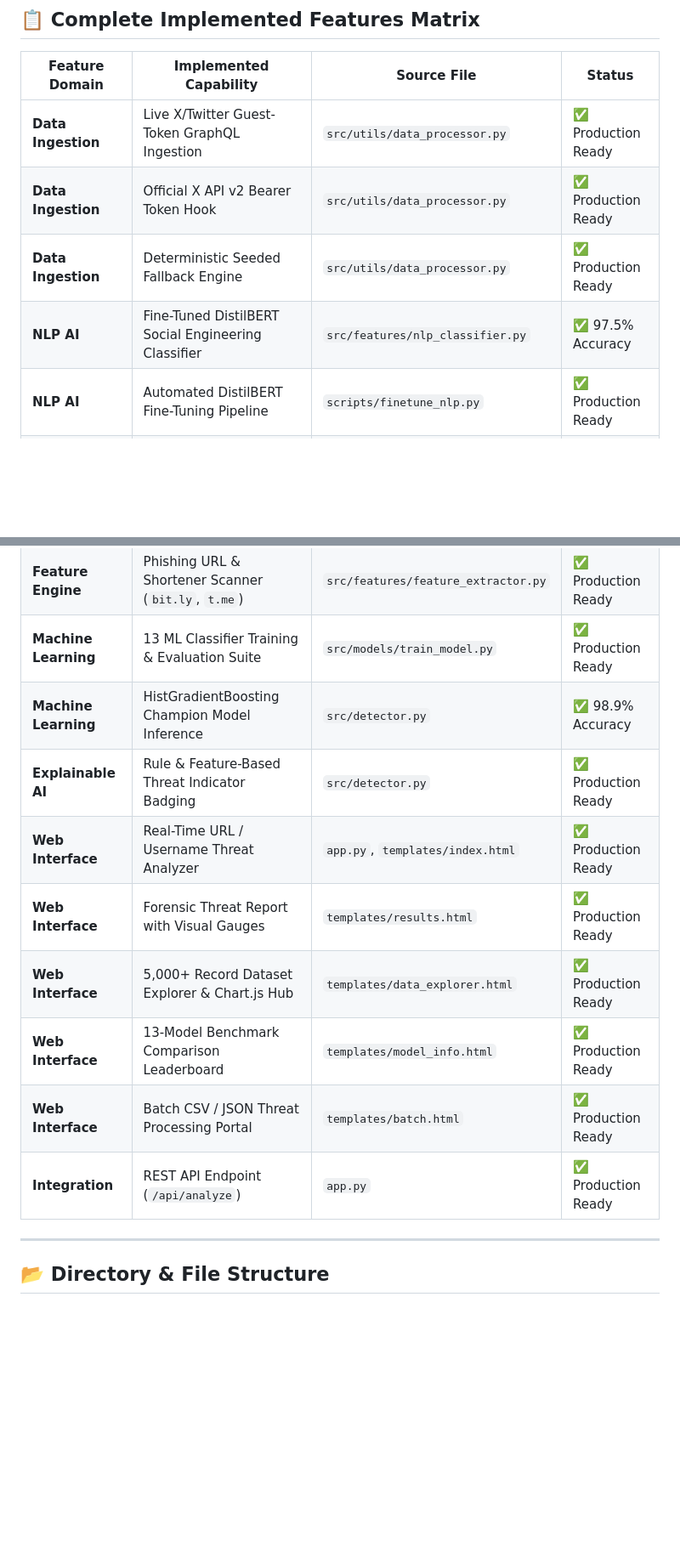
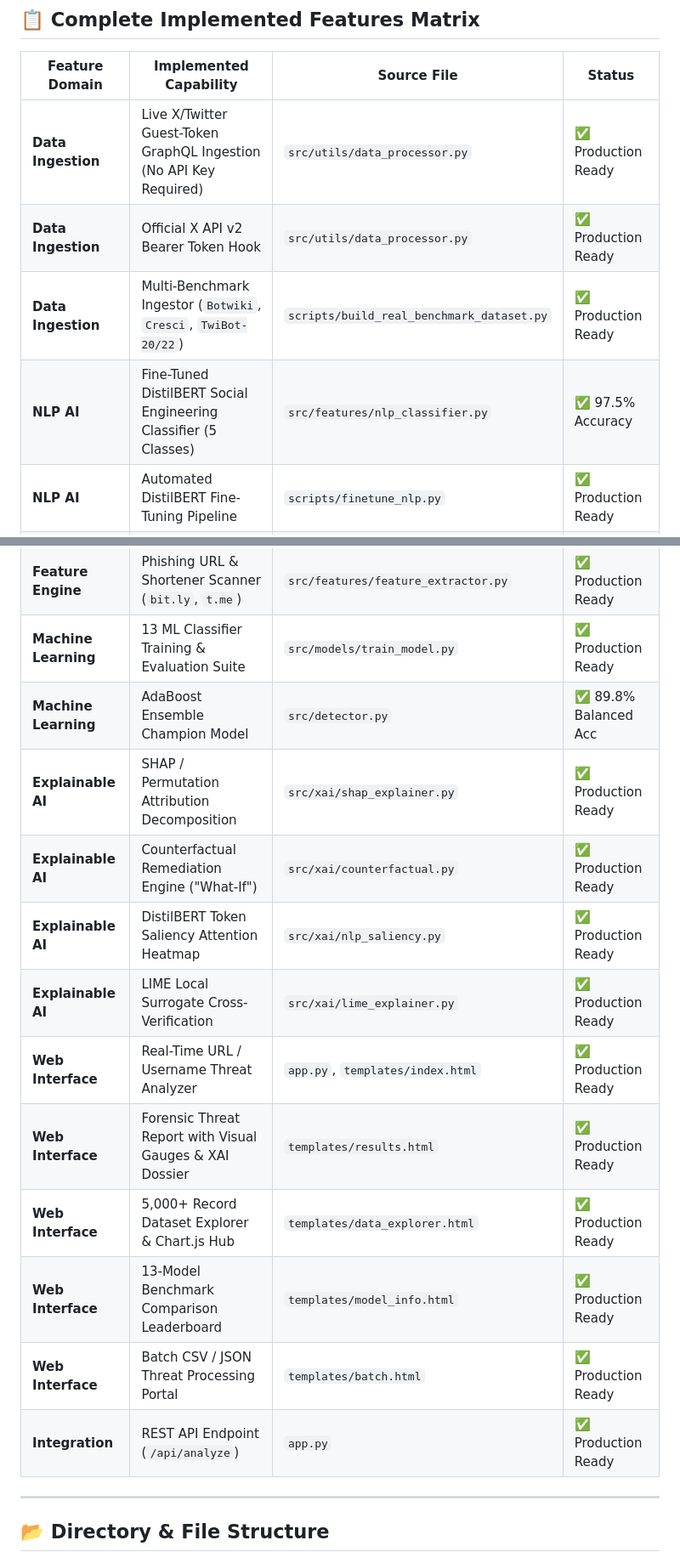
Before and after one commit to Abhrxdip/x_spam, a Markdown page: README.md, 2 parts joined by grey strips. Shown at 85% size. Rendered like a GitHub page; blank space fills up the shorter version.

```diff
--- a/README.md
+++ b/README.md
@@ -231,23 +244,27 @@ $$\text{Isolation Score} = \begin{cases}
 
 | Feature Domain | Implemented Capability | Source File | Status |
 |---|---|---|---|
-| **Data Ingestion** | Live X/Twitter Guest-Token GraphQL Ingestion | `src/utils/data_processor.py` | ✅ Production Ready |
+| **Data Ingestion** | Live X/Twitter Guest-Token GraphQL Ingestion (No API Key Required) | `src/utils/data_processor.py` | ✅ Production Ready |
 | **Data Ingestion** | Official X API v2 Bearer Token Hook | `src/utils/data_processor.py` | ✅ Production Ready |
-| **Data Ingestion** | Deterministic Seeded Fallback Engine | `src/utils/data_processor.py` | ✅ Production Ready |
-| **NLP AI** | Fine-Tuned DistilBERT Social Engineering Classifier | `src/features/nlp_classifier.py` | ✅ 97.5% Accuracy |
+| **Data Ingestion** | Multi-Benchmark Ingestor (`Botwiki`, `Cresci`, `TwiBot-20/22`) | `scripts/build_real_benchmark_dataset.py` | ✅ Production Ready |
+| **NLP AI** | Fine-Tuned DistilBERT Social Engineering Classifier (5 Classes) | `src/features/nlp_classifier.py` | ✅ 97.5% Accuracy |
 | **NLP AI** | Automated DistilBERT Fine-Tuning Pipeline | `scripts/finetune_nlp.py` | ✅ Production Ready |
 | **Feature Engine** | 44-Feature Multi-Modal Extraction Engine | `src/features/feature_extractor.py` | ✅ Production Ready |
 | **Feature Engine** | Mention & Tagging Spam Detection Engine | `src/features/feature_extractor.py` | ✅ Production Ready |
 | **Feature Engine** | Phishing URL & Shortener Scanner (`bit.ly`, `t.me`) | `src/features/feature_extractor.py` | ✅ Production Ready |
 | **Machine Learning** | 13 ML Classifier Training & Evaluation Suite | `src/models/train_model.py` | ✅ Production Ready |
-| **Machine Learning** | HistGradientBoosting Champion Model Inference | `src/detector.py` | ✅ 98.9% Accuracy |
-| **Explainable AI** | Rule & Feature-Based Threat Indicator Badging | `src/detector.py` | ✅ Production Ready |
+| **Machine Learning** | AdaBoost Ensemble Champion Model | `src/detector.py` | ✅ 89.8% Balanced Acc |
+| **Explainable AI** | SHAP / Permutation Attribution Decomposition | `src/xai/shap_explainer.py` | ✅ Production Ready |
+| **Explainable AI** | Counterfactual Remediation Engine ("What-If") | `src/xai/counterfactual.py` | ✅ Production Ready |
+| **Explainable AI** | DistilBERT Token Saliency Attention Heatmap | `src/xai/nlp_saliency.py` | ✅ Production Ready |
+| **Explainable AI** | LIME Local Surrogate Cross-Verification | `src/xai/lime_explainer.py` | ✅ Production Ready |
 | **Web Interface** | Real-Time URL / Username Threat Analyzer | `app.py`, `templates/index.html` | ✅ Production Ready |
-| **Web Interface** | Forensic Threat Report with Visual Gauges | `templates/results.html` | ✅ Production Ready |
+| **Web Interface** | Forensic Threat Report with Visual Gauges & XAI Dossier | `templates/results.html` | ✅ Production Ready |
 | **Web Interface** | 5,000+ Record Dataset Explorer & Chart.js Hub | `templates/data_explorer.html` | ✅ Production Ready |
 | **Web Interface** | 13-Model Benchmark Comparison Leaderboard | `templates/model_info.html` | ✅ Production Ready |
 | **Web Interface** | Batch CSV / JSON Threat Processing Portal | `templates/batch.html` | ✅ Production Ready |
 | **Integration** | REST API Endpoint (`/api/analyze`) | `app.py` | ✅ Production Ready |
+
 
 ---
 
```
Also changed, not shown: other parts of README.md (+30 -17 lines), SIH_PRESENTATION_0_TO_100.md (added, +240 -0 lines).
